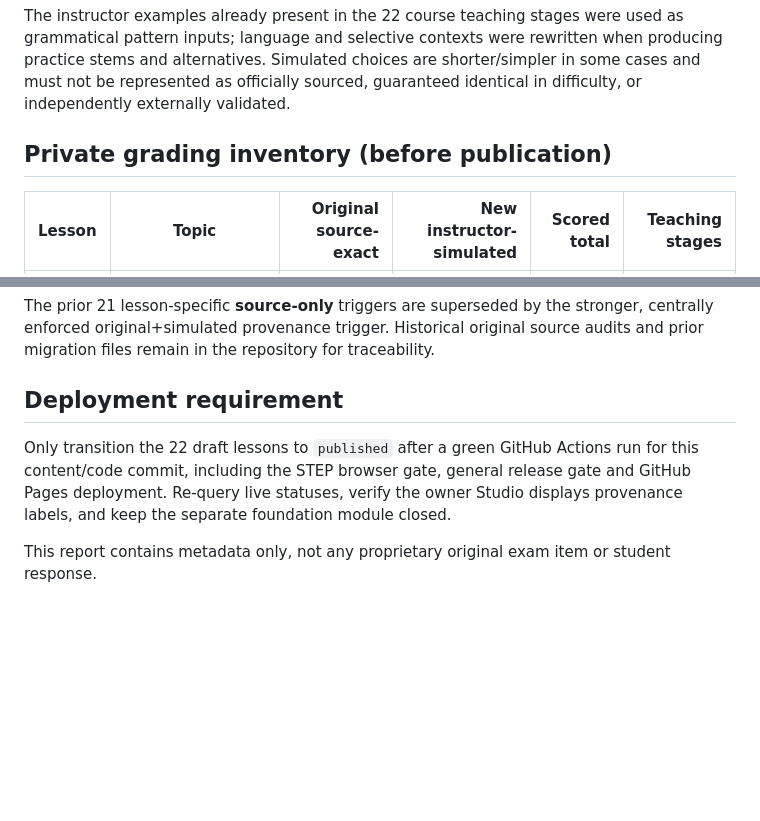
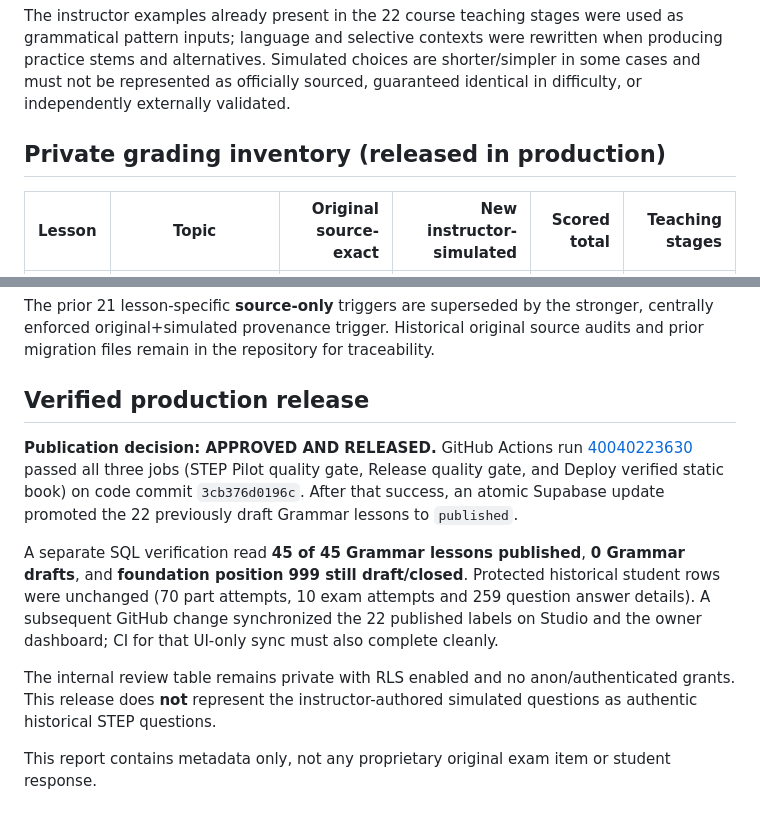
Before and after one commit to seifyadobe97-dotcom/foundation-english-book, a Markdown page: curriculum/SIMULATED_GRAMMAR_22_LESSONS_RELEASE_AUDIT_20261024.md, 2 parts joined by grey strips. Drawn GitHub-style; blank space fills up the shorter version.

Commit message:
docs(step): record successful 45/45 lesson publication and protected student data

```diff
--- a/curriculum/SIMULATED_GRAMMAR_22_LESSONS_RELEASE_AUDIT_20261024.md
+++ b/curriculum/SIMULATED_GRAMMAR_22_LESSONS_RELEASE_AUDIT_20261024.md
@@ -8,7 +8,7 @@ The previous original-source-only release model kept 22 full teaching lessons as
 
 The instructor examples already present in the 22 course teaching stages were used as grammatical pattern inputs; language and selective contexts were rewritten when producing practice stems and alternatives. Simulated choices are shorter/simpler in some cases and must not be represented as officially sourced, guaranteed identical in difficulty, or independently externally validated.
 
-## Private grading inventory (before publication)
+## Private grading inventory (released in production)
 
 | Lesson | Topic | Original source-exact | New instructor-simulated | Scored total | Teaching stages |
 |---:|---|---:|---:|---:|---:|
@@ -61,8 +61,12 @@ A transactionally rolled-back **full 22-draft publication simulation** passed. A
 
 The prior 21 lesson-specific **source-only** triggers are superseded by the stronger, centrally enforced original+simulated provenance trigger. Historical original source audits and prior migration files remain in the repository for traceability.
 
-## Deployment requirement
+## Verified production release
 
-Only transition the 22 draft lessons to `published` after a green GitHub Actions run for this content/code commit, including the STEP browser gate, general release gate and GitHub Pages deployment. Re-query live statuses, verify the owner Studio displays provenance labels, and keep the separate foundation module closed.
+**Publication decision: APPROVED AND RELEASED.** GitHub Actions run [40040223630](https://github.com/seifyadobe97-dotcom/foundation-english-book/actions/runs/40040223630) passed all three jobs (STEP Pilot quality gate, Release quality gate, and Deploy verified static book) on code commit `3cb376d0196c`. After that success, an atomic Supabase update promoted the 22 previously draft Grammar lessons to `published`.
+
+A separate SQL verification read **45 of 45 Grammar lessons published**, **0 Grammar drafts**, and **foundation position 999 still draft/closed**. Protected historical student rows were unchanged (70 part attempts, 10 exam attempts and 259 question answer details). A subsequent GitHub change synchronized the 22 published labels on Studio and the owner dashboard; CI for that UI-only sync must also complete cleanly.
+
+The internal review table remains private with RLS enabled and no anon/authenticated grants. This release does **not** represent the instructor-authored simulated questions as authentic historical STEP questions.
 
 This report contains metadata only, not any proprietary original exam item or student response.
```
